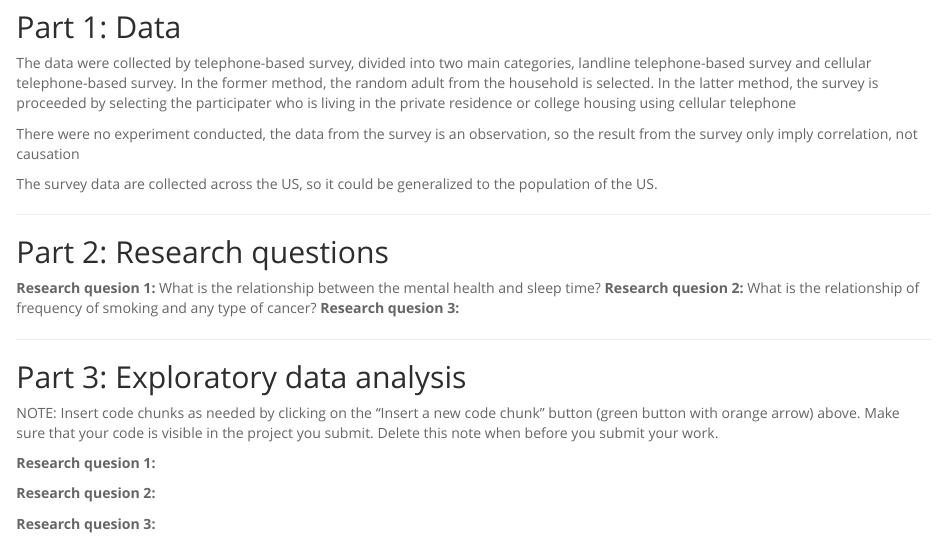
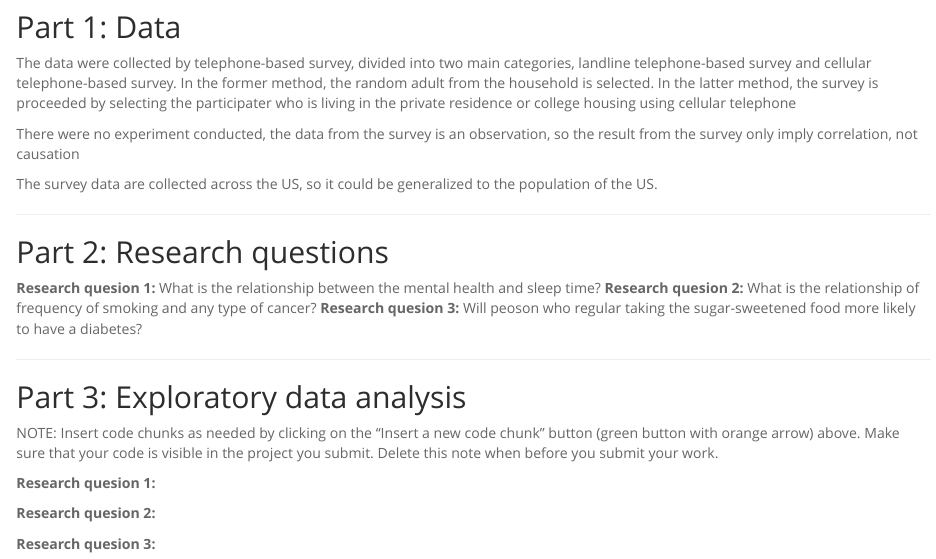
Before and after one commit to wanburana/Data-Analysis-Project, an R Markdown document (_6ee2a5c3100b9237616844a52883e240_intro_data_prob_project.rmd): the page in a window 1100 px wide, from 480 px down. Rendered offline with R 4.5, knitr and Pandoc, with nearby package versions; some code elsewhere in the file could not run offline.

Commit message:
Add question 3

```diff
--- a/_6ee2a5c3100b9237616844a52883e240_intro_data_prob_project.rmd
+++ b/_6ee2a5c3100b9237616844a52883e240_intro_data_prob_project.rmd
@@ -46,7 +46,7 @@ What is the relationship between the mental health and sleep time?
 **Research quesion 2:**
 What is the relationship of frequency of smoking and any type of cancer?
 **Research quesion 3:**
-
+Will peoson who regular taking the sugar-sweetened food more likely to have a diabetes?
 
 * * *
 
```
